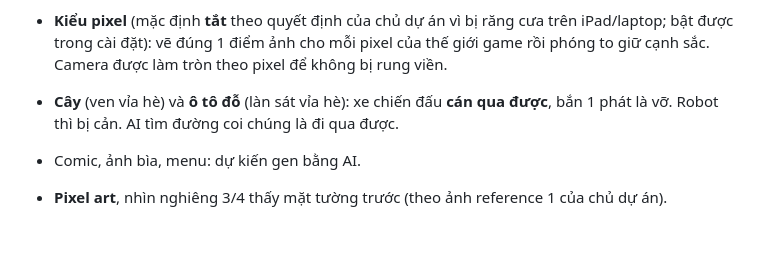
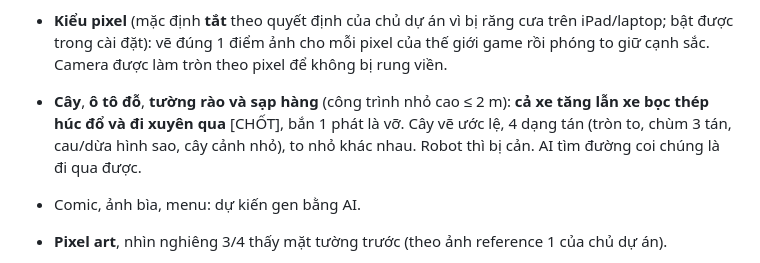
Before and after one commit to chilipepper2712/tank2026, a Markdown page: docs/GDD.md, the part around the change. Rendered like a GitHub page; blank space fills up the shorter version.

Commit message:
GDD: wall ramming and tree shapes
Co-Authored-By: Claude Opus 5.5 <noreply@anthropic.com>
Claude-Session: https://claude.ai/code/session_01PiwbzrgrXhhVUgsasCeDdo

```diff
--- a/docs/GDD.md
+++ b/docs/GDD.md
@@ -168,7 +168,7 @@ Lớp bảo vệ bị phá hết thì xe nhanh trở lại, có thông báo trê
 
 - **[CHỐT] Hướng vẽ bằng code.** Thế giới, xe và hiệu ứng **dựng hoàn toàn bằng code** theo phong cách pixel art. Mặt đất có vỉa hè lát gạch, bó vỉa, vạch kẻ làn, vạch qua đường, nắp cống, nền riêng từng loại khu. Nhà có tầng, cửa sổ, kính, gạch, ván gỗ, rãnh container; mái có gờ, máy lạnh, bồn nước, dãy pin mặt trời, ngói. Nhà đổ bóng xuống đất. Xe có vân xích, lưới tản nhiệt, nắp tháp pháo, đầu nòng.
 - **Kiểu pixel** (mặc định **tắt** theo quyết định của chủ dự án vì bị răng cưa trên iPad/laptop; bật được trong cài đặt): vẽ đúng 1 điểm ảnh cho mỗi pixel của thế giới game rồi phóng to giữ cạnh sắc. Camera được làm tròn theo pixel để không bị rung viền.
-- **Cây** (ven vỉa hè) và **ô tô đỗ** (làn sát vỉa hè): xe chiến đấu **cán qua được**, bắn 1 phát là vỡ. Robot thì bị cản. AI tìm đường coi chúng là đi qua được.
+- **Cây**, **ô tô đỗ**, **tường rào và sạp hàng** (công trình nhỏ cao ≤ 2 m): **cả xe tăng lẫn xe bọc thép húc đổ và đi xuyên qua** [CHỐT], bắn 1 phát là vỡ. Cây vẽ ước lệ, 4 dạng tán (tròn to, chùm 3 tán, cau/dừa hình sao, cây cảnh nhỏ), to nhỏ khác nhau. Robot thì bị cản. AI tìm đường coi chúng là đi qua được.
 - Comic, ảnh bìa, menu: dự kiến gen bằng AI.
 
 
```
